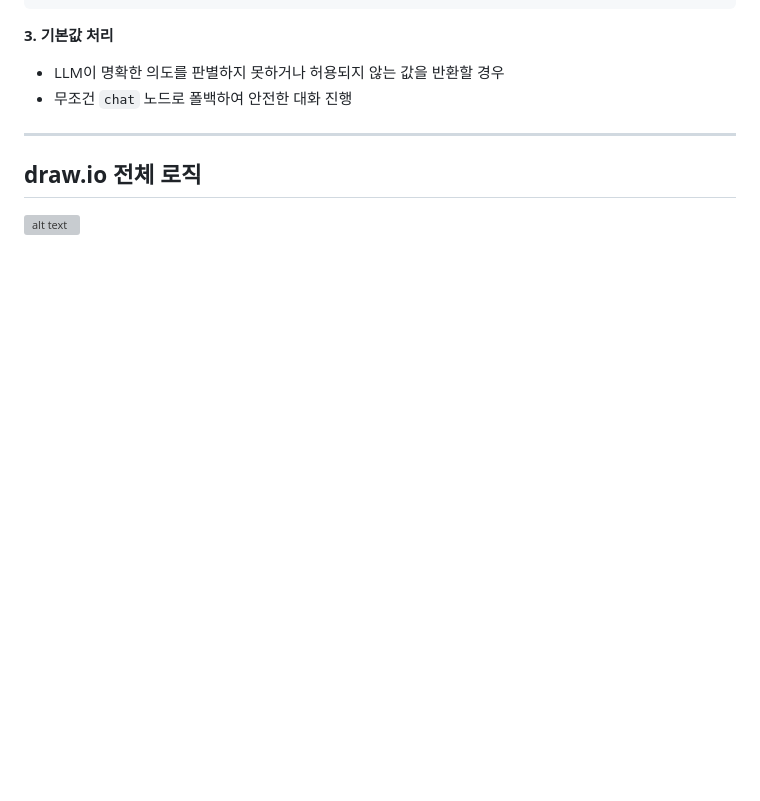
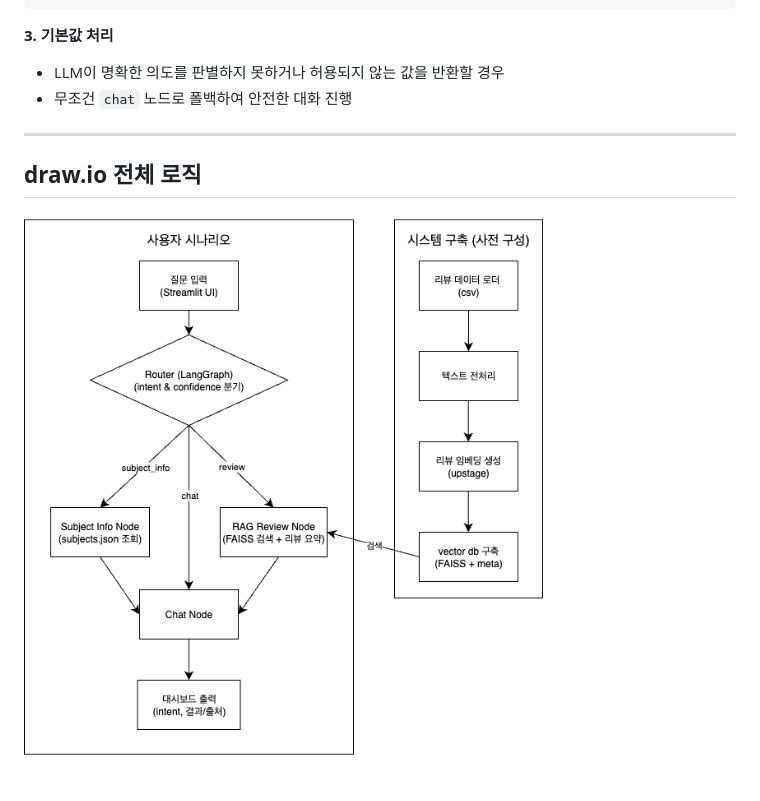
Before and after one commit to Berry-mas/YBIGTA_newbie_team_project, a Markdown page: README.md, the part around the change. Drawn GitHub-style; blank space fills up the shorter version; grey boxes are pictures that could not be loaded.

```diff
--- a/README.md
+++ b/README.md
@@ -555,4 +555,4 @@ if any(kw in q for kw in ["정보", "스펙", "특징", "저자", "작가"]):
 ---
 ## **draw.io 전체 로직**
 
-![alt text](st_app/ybigta_ai_agent_flow.png)
+![alt text](st_app/ybigta_rag_agent_flow.png)
```
